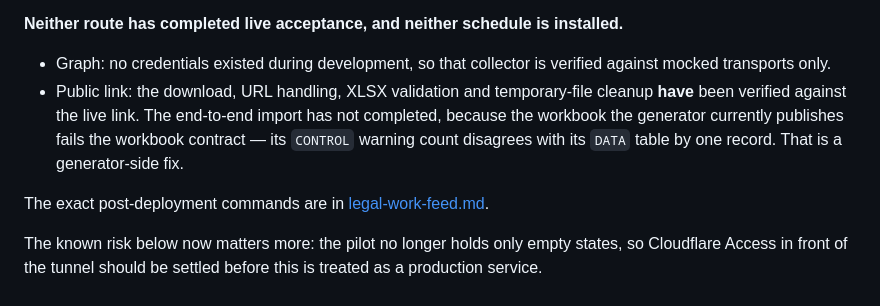
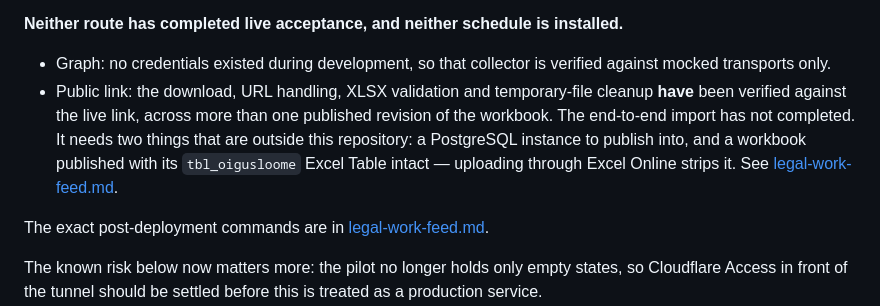
Before and after one commit to Kauror/dashkoda, a Markdown page: docs/deployment-status.md, the part around the change. Drawn GitHub-style.

```diff
--- a/docs/deployment-status.md
+++ b/docs/deployment-status.md
@@ -82,10 +82,12 @@ installed.**
 - Graph: no credentials existed during development, so that collector is
   verified against mocked transports only.
 - Public link: the download, URL handling, XLSX validation and temporary-file
-  cleanup **have** been verified against the live link. The end-to-end import has
-  not completed, because the workbook the generator currently publishes fails the
-  workbook contract — its `CONTROL` warning count disagrees with its `DATA` table
-  by one record. That is a generator-side fix.
+  cleanup **have** been verified against the live link, across more than one
+  published revision of the workbook. The end-to-end import has not completed. It
+  needs two things that are outside this repository: a PostgreSQL instance to
+  publish into, and a workbook published with its `tbl_oigusloome` Excel Table
+  intact — uploading through Excel Online strips it. See
+  [legal-work-feed.md](legal-work-feed.md).
 
 The exact post-deployment commands are in
 [legal-work-feed.md](legal-work-feed.md).
```
Also changed, not shown: docs/architecture.md (+4 -3 lines), docs/legal-work-feed.md (+27 -17 lines).
